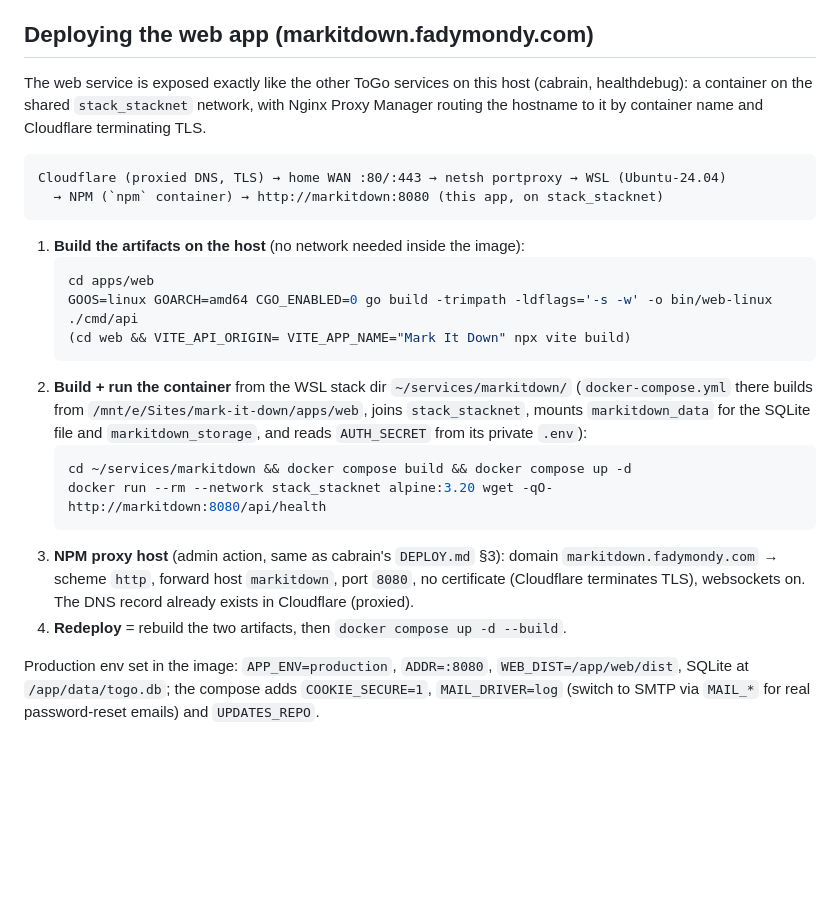
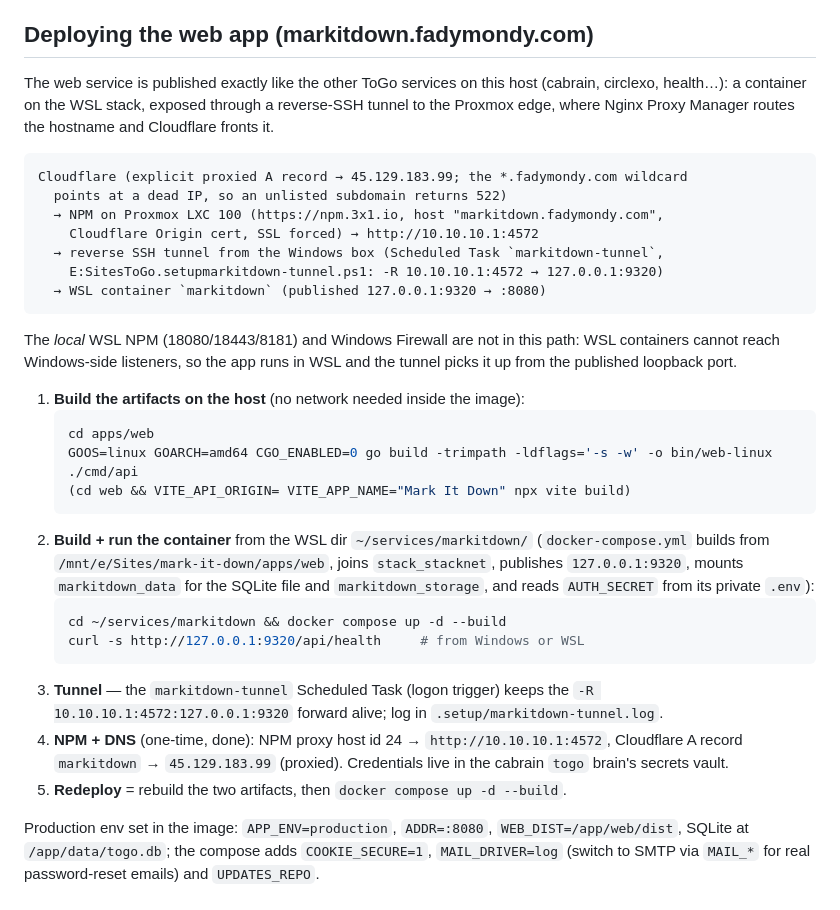
Before and after one commit to fadymondy/mark-it-down, a Markdown page: docs/platform.md, the part around the change. Rendered like a GitHub page; blank space fills up the shorter version.

Commit message:
docs(platform): correct the publishing chain — Cloudflare A record → LXC-100 NPM → reverse tunnel → WSL container
Co-Authored-By: Claude Fable 5 <noreply@anthropic.com>

````diff
--- a/docs/platform.md
+++ b/docs/platform.md
@@ -117,15 +117,24 @@ compiles them in place, so there is still no workspace tooling to maintain.
 
 ## Deploying the web app (markitdown.fadymondy.com)
 
-The web service is exposed exactly like the other ToGo services on this host
-(cabrain, healthdebug): a container on the shared `stack_stacknet` network,
-with Nginx Proxy Manager routing the hostname to it by container name and
-Cloudflare terminating TLS.
+The web service is published exactly like the other ToGo services on this host
+(cabrain, circlexo, health…): a container on the WSL stack, exposed through a
+reverse-SSH tunnel to the Proxmox edge, where Nginx Proxy Manager routes the
+hostname and Cloudflare fronts it.
 
 ```
-Cloudflare (proxied DNS, TLS) → home WAN :80/:443 → netsh portproxy → WSL (Ubuntu-24.04)
-  → NPM (`npm` container) → http://markitdown:8080 (this app, on stack_stacknet)
+Cloudflare (explicit proxied A record → 45.129.183.99; the *.fadymondy.com wildcard
+  points at a dead IP, so an unlisted subdomain returns 522)
+  → NPM on Proxmox LXC 100 (https://npm.3x1.io, host "markitdown.fadymondy.com",
+    Cloudflare Origin cert, SSL forced) → http://10.10.10.1:4572
+  → reverse SSH tunnel from the Windows box (Scheduled Task `markitdown-tunnel`,
+    E:SitesToGo.setupmarkitdown-tunnel.ps1: -R 10.10.10.1:4572 → 127.0.0.1:9320)
+  → WSL container `markitdown` (published 127.0.0.1:9320 → :8080)
 ```
+
+The *local* WSL NPM (18080/18443/8181) and Windows Firewall are not in this path:
+WSL containers cannot reach Windows-side listeners, so the app runs in WSL and the
+tunnel picks it up from the published loopback port.
 
 1. **Build the artifacts on the host** (no network needed inside the image):
    ```bash
@@ -133,19 +142,20 @@ Cloudflare (proxied DNS, TLS) → home WAN :80/:443 → netsh portproxy → WSL
    GOOS=linux GOARCH=amd64 CGO_ENABLED=0 go build -trimpath -ldflags='-s -w' -o bin/web-linux ./cmd/api
    (cd web && VITE_API_ORIGIN= VITE_APP_NAME="Mark It Down" npx vite build)
    ```
-2. **Build + run the container** from the WSL stack dir `~/services/markitdown/`
-   (`docker-compose.yml` there builds from `/mnt/e/Sites/mark-it-down/apps/web`,
-   joins `stack_stacknet`, mounts `markitdown_data` for the SQLite file and
-   `markitdown_storage`, and reads `AUTH_SECRET` from its private `.env`):
+2. **Build + run the container** from the WSL dir `~/services/markitdown/`
+   (`docker-compose.yml` builds from `/mnt/e/Sites/mark-it-down/apps/web`, joins
+   `stack_stacknet`, publishes `127.0.0.1:9320`, mounts `markitdown_data` for the
+   SQLite file and `markitdown_storage`, and reads `AUTH_SECRET` from its private `.env`):
    ```bash
-   cd ~/services/markitdown && docker compose build && docker compose up -d
-   docker run --rm --network stack_stacknet alpine:3.20 wget -qO- http://markitdown:8080/api/health
+   cd ~/services/markitdown && docker compose up -d --build
+   curl -s http://127.0.0.1:9320/api/health     # from Windows or WSL
    ```
-3. **NPM proxy host** (admin action, same as cabrain's `DEPLOY.md` §3): domain
-   `markitdown.fadymondy.com` → scheme `http`, forward host `markitdown`, port
-   `8080`, no certificate (Cloudflare terminates TLS), websockets on. The DNS
-   record already exists in Cloudflare (proxied).
-4. **Redeploy** = rebuild the two artifacts, then `docker compose up -d --build`.
+3. **Tunnel** — the `markitdown-tunnel` Scheduled Task (logon trigger) keeps the
+   `-R 10.10.10.1:4572:127.0.0.1:9320` forward alive; log in `.setup/markitdown-tunnel.log`.
+4. **NPM + DNS** (one-time, done): NPM proxy host id 24 → `http://10.10.10.1:4572`,
+   Cloudflare A record `markitdown` → `45.129.183.99` (proxied). Credentials live in
+   the cabrain `togo` brain's secrets vault.
+5. **Redeploy** = rebuild the two artifacts, then `docker compose up -d --build`.
 
 Production env set in the image: `APP_ENV=production`, `ADDR=:8080`,
 `WEB_DIST=/app/web/dist`, SQLite at `/app/data/togo.db`; the compose adds
````
